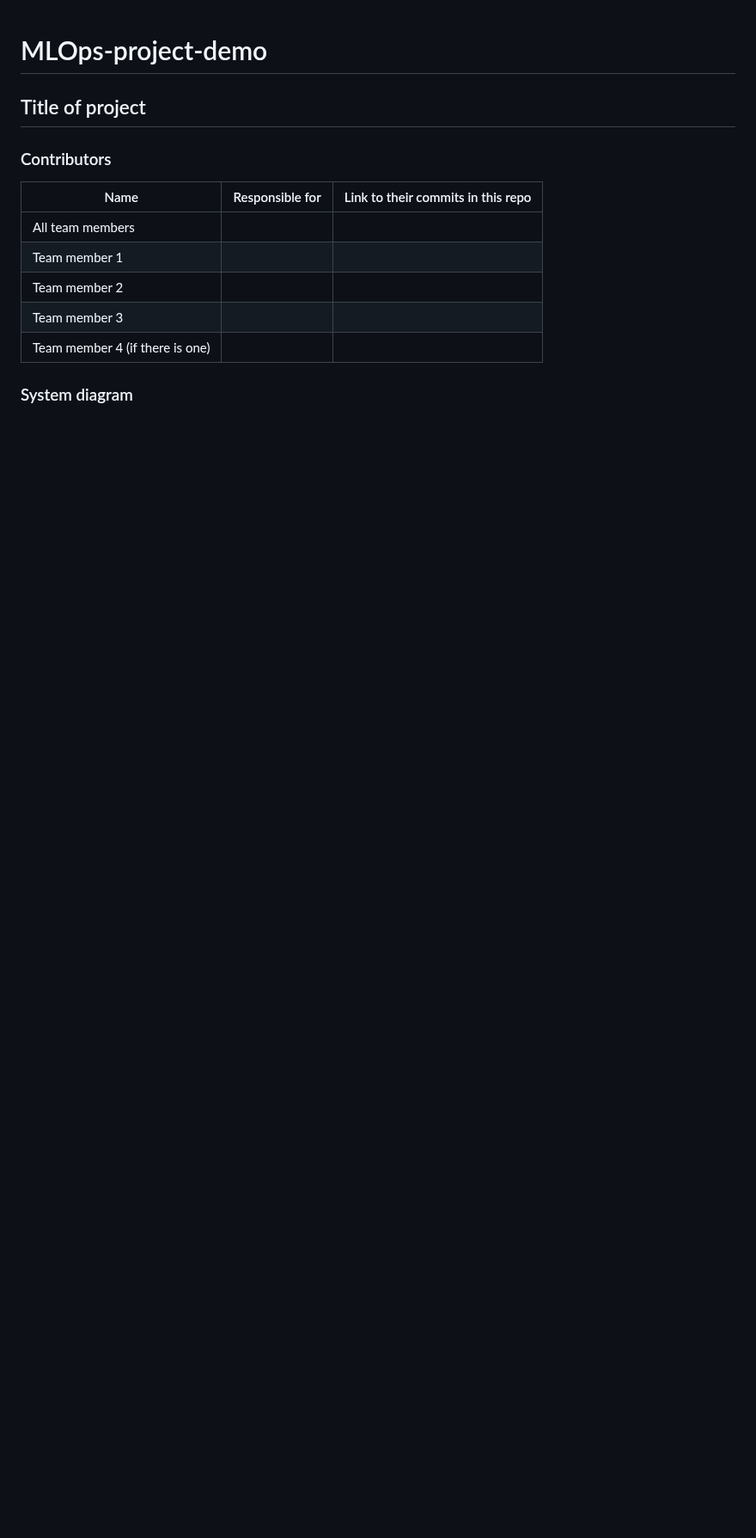
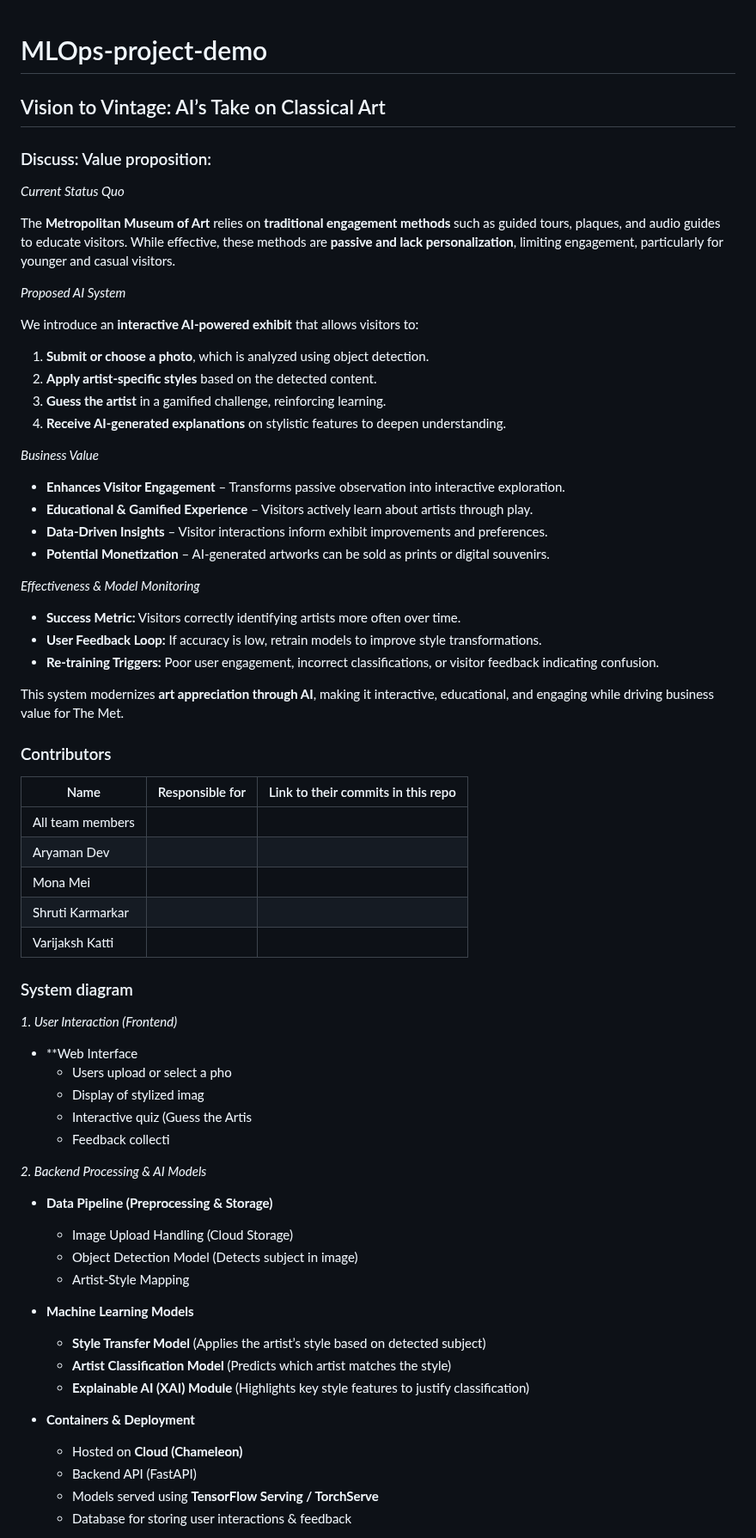
Before and after one commit to M0n4GPT/Vision-to-Vintage-AIs-Take-on-Classical-Art, a Markdown page: README.md, the part around one of its changes. Shown at 86% size. Rendered like a GitHub page; blank space fills up the shorter version.

```diff
--- a/README.md
+++ b/README.md
@@ -1,6 +1,6 @@
 # MLOps-project-demo
 
-## Title of project
+## Vision to Vintage: AI’s Take on Classical Art
 
 <!--
 Discuss: Value proposition: Your will propose a machine learning system that can be
@@ -12,6 +12,36 @@ judged on? (Note that the “service” does not have to be for general users; y
 propose a system for a science problem, for example.)
 -->
 
+### Discuss: Value proposition:
+
+_Current Status Quo_
+
+The **Metropolitan Museum of Art** relies on **traditional engagement methods** such as guided tours, plaques, and audio guides to educate visitors. While effective, these methods are **passive and lack personalization**, limiting engagement, particularly for younger and casual visitors.
+
+_Proposed AI System_
+
+We introduce an **interactive AI-powered exhibit** that allows visitors to:
+1.  **Submit or choose a photo**, which is analyzed using object detection.
+2.  **Apply artist-specific styles** based on the detected content.
+3.  **Guess the artist** in a gamified challenge, reinforcing learning.
+4.  **Receive AI-generated explanations** on stylistic features to deepen understanding.
+
+_Business Value_
+
+*   **Enhances Visitor Engagement** – Transforms passive observation into interactive exploration.
+*   **Educational & Gamified Experience** – Visitors actively learn about artists through play.
+*   **Data-Driven Insights** – Visitor interactions inform exhibit improvements and preferences.
+*   **Potential Monetization** – AI-generated artworks can be sold as prints or digital souvenirs.
+
+_Effectiveness & Model Monitoring_
+
+*   **Success Metric:** Visitors correctly identifying artists more often over time.
+*   **User Feedback Loop:** If accuracy is low, retrain models to improve style transformations.
+*   **Re-training Triggers:** Poor user engagement, incorrect classifications, or visitor feedback indicating confusion.
+
+This system modernizes **art appreciation through AI**, making it interactive, educational, and engaging while driving business value for The Met.
+
+
 ### Contributors
 
 <!-- Table of contributors and their roles.
@@ -22,11 +52,11 @@ link to their contributions in all repos here. -->
 
 | Name                            | Responsible for | Link to their commits in this repo |
 |---------------------------------|-----------------|------------------------------------|
-| All team members                |                 |                                    |
-| Team member 1                   |                 |                                    |
-| Team member 2                   |                 |                                    |
-| Team member 3                   |                 |                                    |
-| Team member 4 (if there is one) |                 |                                    |
+| All team members|                 |                                    |
+| Aryaman Dev     |                 |                                    |
+| Mona Mei        |                 |                                    |
+| Shruti Karmarkar|                 |                                    |
+| Varijaksh Katti |                 |                                    |
 
 
 
@@ -35,3 +65,26 @@ link to their contributions in all repos here. -->
 <!-- Overall digram of system. Doesn't need polish, does need to show all the pieces.
 Must include: all the hardware, all the containers/software platforms, all the models,
 all the data. -->
+_1\. User Interaction (Frontend)_
+* **Web Interface
+    *   Users upload or select a pho
+    *   Display of stylized imag
+    *   Interactive quiz (Guess the Artis
+    *   Feedback collecti
+
+_2\. Backend Processing & AI Models_
+* **Data Pipeline (Preprocessing & Storage)**
+    *   Image Upload Handling (Cloud Storage)
+    *   Object Detection Model (Detects subject in image)
+    *   Artist-Style Mapping
+* **Machine Learning Models**
+    *   **Style Transfer Model** (Applies the artist’s style based on detected subject)
+    *   **Artist Classification Model** (Predicts which artist matches the style)
+    *   **Explainable AI (XAI) Module** (Highlights key style features to justify classification)
+
+ * **Containers & Deployment**
+    *   Hosted on **Cloud (Chameleon)**
+    *   Backend API (FastAPI)
+    *   Models served using **TensorFlow Serving / TorchServe**
+    *   Database for storing user interactions & feedback
+
```
Also changed, not shown: other parts of README.md (+33 -8 lines).
